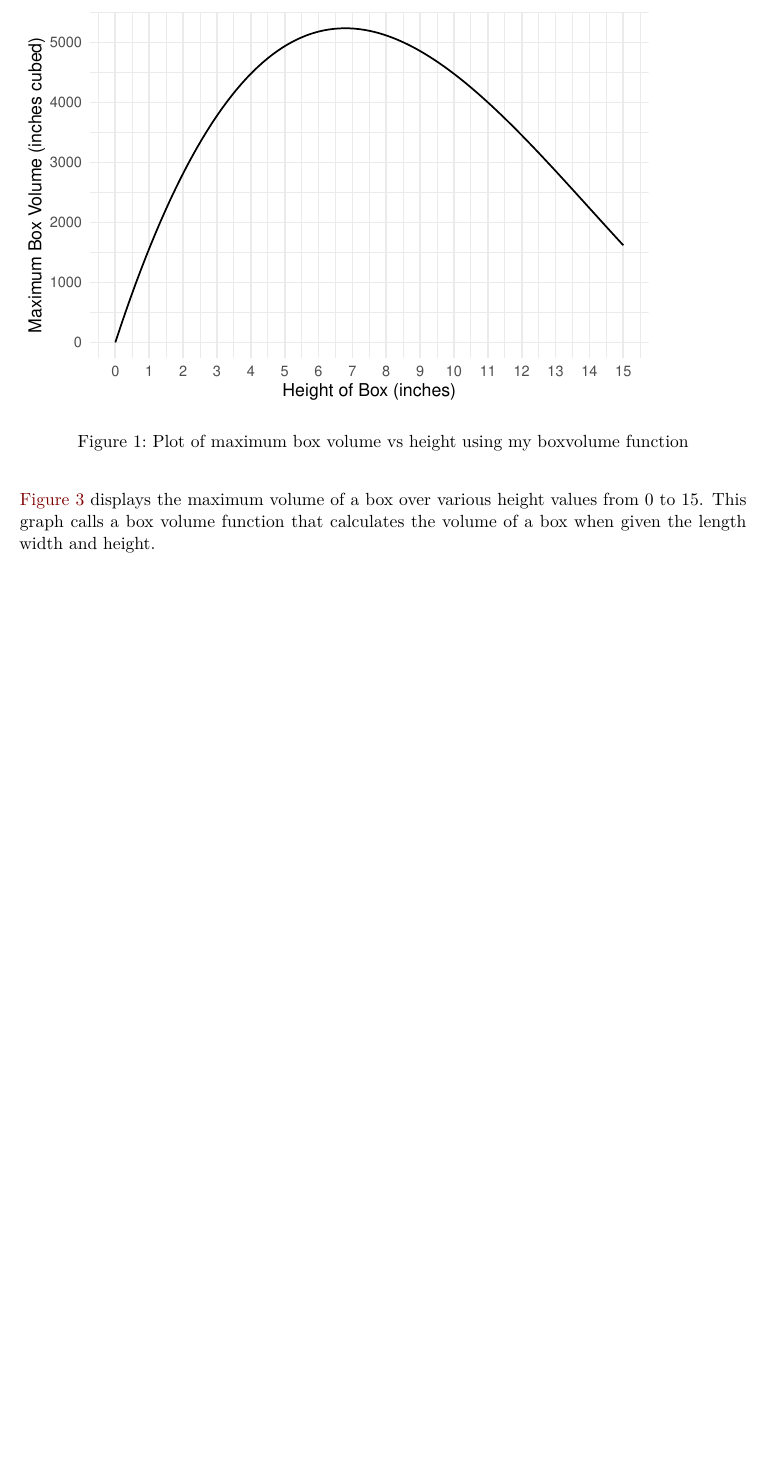
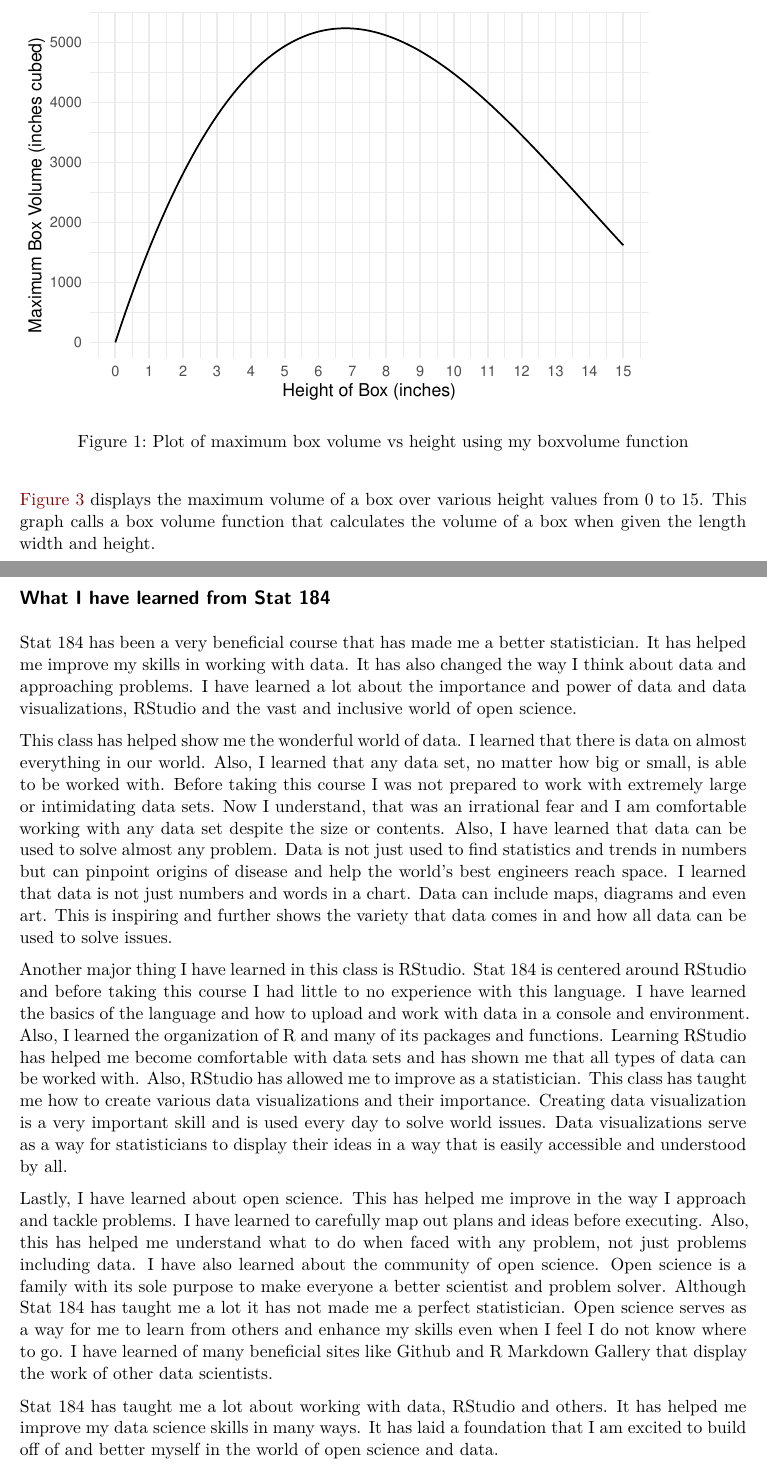
Before and after one commit to ktbarber/Activity-15, a Quarto document (Quarto doc activity 15.qmd): part of page 4 of 4 before the commit and two parts of pages 4 and 5 of 5 after it, the two joined at a grey line, cut so that both start at the same text, the shorter picture padded with empty space. Rendered offline with R 4.5, knitr and Pandoc in place of Quarto, then LaTeX, with nearby package versions; some code elsewhere in the file could not run offline.

Commit message:
Adds in text for what I have learned
Adds in text of what I have learned from STAT-184 into our new document for activity 15.

Resolves #10

````diff
--- a/Quarto doc activity 15.qmd
+++ b/Quarto doc activity 15.qmd
@@ -215,3 +215,17 @@ ggplot()+
   theme_minimal() ## set the theme of the plot
 ```
 @fig-boxvolume-graph displays the maximum volume of a box over various height values from 0 to 15. This graph calls a box volume function that calculates the volume of a box when given the length width and height.
+
+{{< pagebreak >}}
+
+## What I have learned from Stat 184
+
+Stat 184 has been a very beneficial course that has made me a better statistician. It has helped me improve my skills in working with data. It has also changed the way I think about data and approaching problems. I have learned a lot about the importance and power of data and data visualizations, RStudio and the vast and inclusive world of open science.
+
+This class has helped show me the wonderful world of data. I learned that there is data on almost everything in our world. Also, I learned that any data set, no matter how big or small, is able to be worked with. Before taking this course I was not prepared to work with extremely large or intimidating data sets. Now I understand, that was an irrational fear and I am comfortable working with any data set despite the size or contents. Also, I have learned that data can be used to solve almost any problem. Data is not just used to find statistics and trends in numbers but can pinpoint origins of disease and help the world’s best engineers reach space. I learned that data is not just numbers and words in a chart. Data can include maps, diagrams and even art. This is inspiring and further shows the variety that data comes in and how all data can be used to solve issues.
+
+Another major thing I have learned in this class is RStudio. Stat 184 is centered around RStudio and before taking this course I had little to no experience with this language. I have learned the basics of the language and how to upload and work with data in a console and environment. Also, I learned the organization of R and many of its packages and functions. Learning RStudio has helped me become comfortable with data sets and has shown me that all types of data can be worked with. Also, RStudio has allowed me to improve as a statistician. This class has taught me how to create various data visualizations and their importance. Creating data visualization is a very important skill and is used every day to solve world issues. Data visualizations serve as a way for statisticians to display their ideas in a way that is easily accessible and understood by all.
+
+Lastly, I have learned about open science. This has helped me improve in the way I approach and tackle problems. I have learned to carefully map out plans and ideas before executing. Also, this has helped me understand what to do when faced with any problem, not just problems including data. I have also learned about the community of open science. Open science is a family with its sole purpose to make everyone a better scientist and problem solver. Although Stat 184 has taught me a lot it has not made me a perfect statistician. Open science serves as a way for me to learn from others and enhance my skills even when I feel I do not know where to go. I have learned of many beneficial sites like Github and R Markdown Gallery that display the work of other data scientists.
+
+Stat 184 has taught me a lot about working with data, RStudio and others. It has helped me improve my data science skills in many ways. It has laid a foundation that I am excited to build off of and better myself in the world of open science and data.
````
